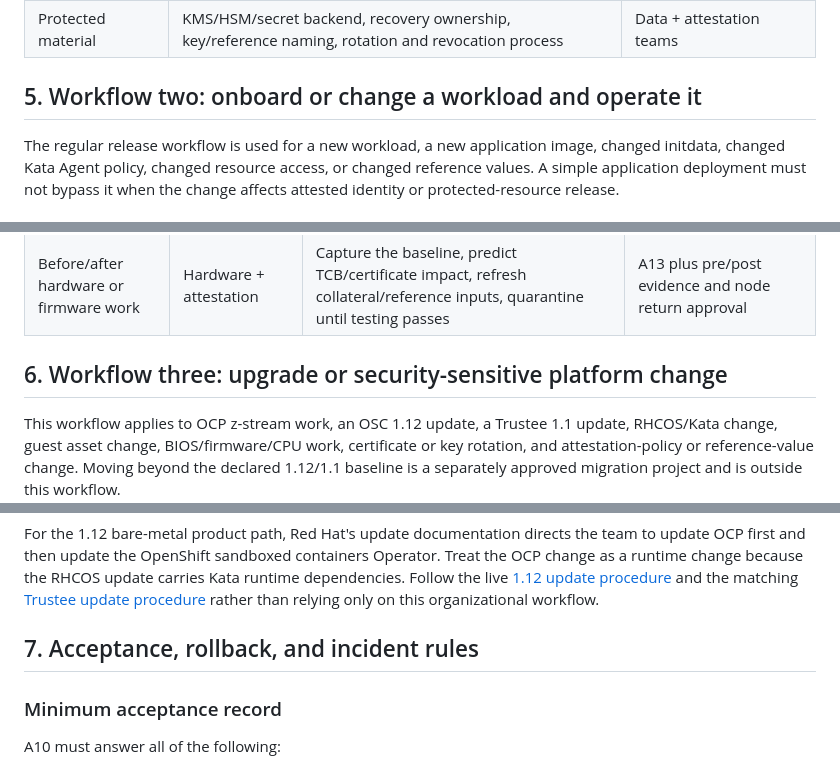
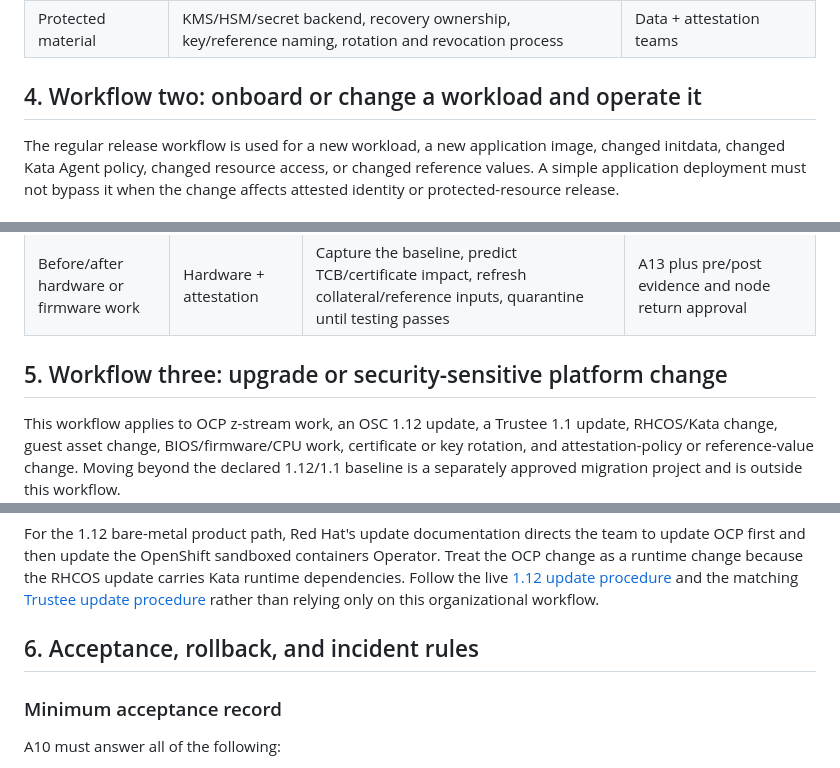
Before and after one commit to shpwrck/openshift-confidential-containers, a Markdown page: docs/getting-started-and-operations.md, 3 parts joined by grey strips. Drawn GitHub-style.

```diff
--- a/docs/getting-started-and-operations.md
+++ b/docs/getting-started-and-operations.md
@@ -186,7 +169,7 @@ Do not install the Operators until every row has evidence and an owner.
 | Time and certificates | Internal NTP, certificate chain/SAN, expiry inventory, renewal owner, alert threshold | PKI + network teams |
 | Protected material | KMS/HSM/secret backend, recovery ownership, key/reference naming, rotation and revocation process | Data + attestation teams |
 
-## 5. Workflow two: onboard or change a workload and operate it
+## 4. Workflow two: onboard or change a workload and operate it
 
 The regular release workflow is used for a new workload, a new application image, changed initdata,
 changed Kata Agent policy, changed resource access, or changed reference values. A simple application
@@ -262,7 +245,7 @@ collateral lifetimes, risk, and change rate.
 | Quarterly or material change | Platform + attestation + SRE | Restore Trustee and required state into an isolated replacement environment, then run allow and deny tests | Updated A12 with measured RTO/RPO and A10 results |
 | Before/after hardware or firmware work | Hardware + attestation | Capture the baseline, predict TCB/certificate impact, refresh collateral/reference inputs, quarantine until testing passes | A13 plus pre/post evidence and node return approval |
 
-## 6. Workflow three: upgrade or security-sensitive platform change
+## 5. Workflow three: upgrade or security-sensitive platform change
 
 This workflow applies to OCP z-stream work, an OSC 1.12 update, a Trustee 1.1 update, RHCOS/Kata
 change, guest asset change, BIOS/firmware/CPU work, certificate or key rotation, and attestation-policy
@@ -338,7 +321,7 @@ and the matching
 [Trustee update procedure](https://docs.redhat.com/en/documentation/openshift_sandboxed_containers/1.12/html/deploying_red_hat_build_of_trustee_for_workloads_running_on_bare-metal_servers/update-trustee-overview_metal-trustee)
 rather than relying only on this organizational workflow.
 
-## 7. Acceptance, rollback, and incident rules
+## 6. Acceptance, rollback, and incident rules
 
 ### Minimum acceptance record
 
```
Also changed, not shown: other parts of docs/getting-started-and-operations.md (+7 -24 lines).
